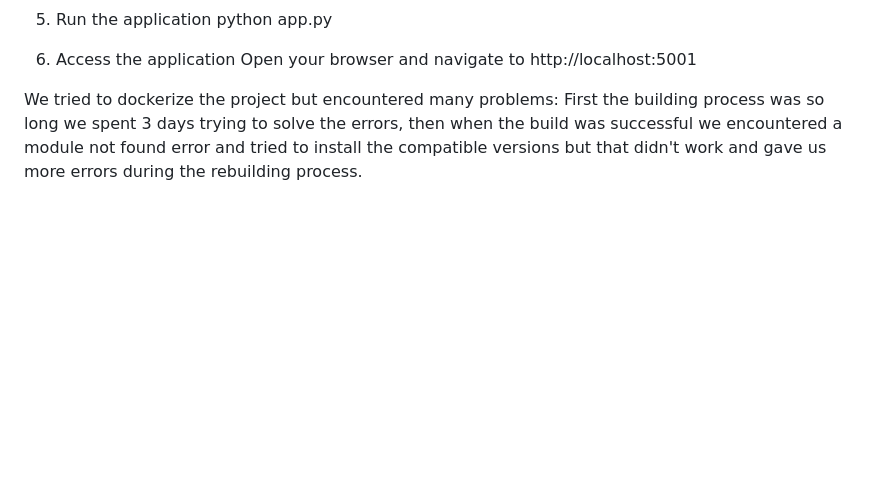
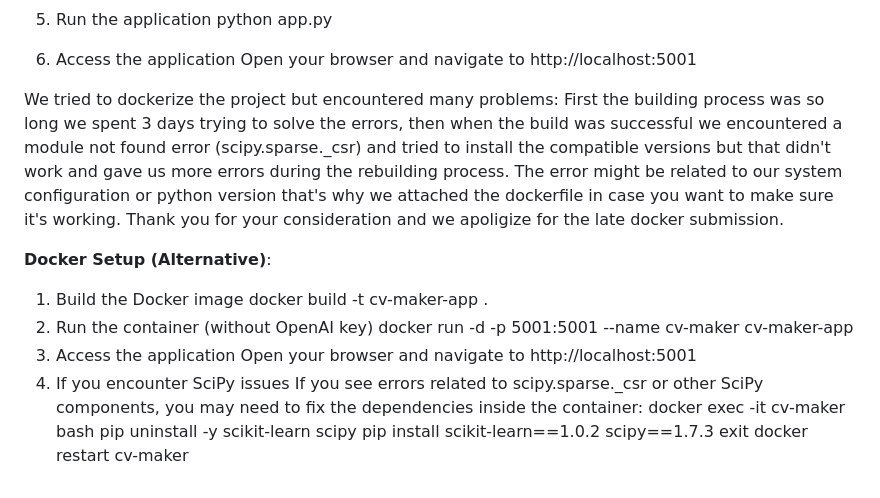
Before and after one commit to elodiefeghali/EECE-490-CV-maker, a Markdown page: README.md, the part around the change. Drawn GitHub-style; blank space fills up the shorter version.

```diff
--- a/README.md
+++ b/README.md
@@ -92,4 +92,19 @@ Steps:
   Open your browser and navigate to http://localhost:5001
 
 We tried to dockerize the project but encountered many problems:
-First the building process was so long we spent 3 days trying to solve the errors, then when the build was successful we encountered a module not found error and tried to install the compatible versions but that didn't work and gave us more errors during the rebuilding process.
+First the building process was so long we spent 3 days trying to solve the errors, then when the build was successful we encountered a module not found error (scipy.sparse._csr) and tried to install the compatible versions but that didn't work and gave us more errors during the rebuilding process. The error might be related to our system configuration or python version that's why we attached the dockerfile in case you want to make sure it's working. Thank you for your consideration and we apoligize for the late docker submission.
+
+**Docker Setup (Alternative)**:
+1. Build the Docker image
+   docker build -t cv-maker-app .
+2. Run the container (without OpenAI key)
+   docker run -d -p 5001:5001 --name cv-maker cv-maker-app
+3. Access the application
+   Open your browser and navigate to http://localhost:5001
+4. If you encounter SciPy issues
+   If you see errors related to scipy.sparse._csr or other SciPy components, you may need to fix the dependencies inside the container:
+   docker exec -it cv-maker bash
+   pip uninstall -y scikit-learn scipy
+   pip install scikit-learn==1.0.2 scipy==1.7.3
+   exit
+   docker restart cv-maker
```
